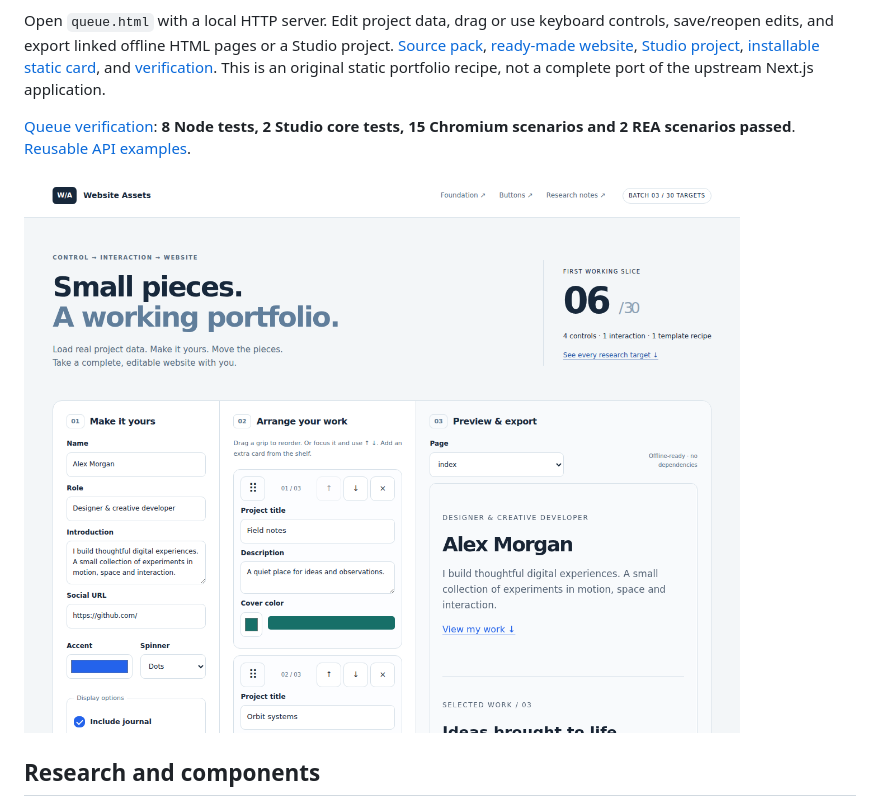
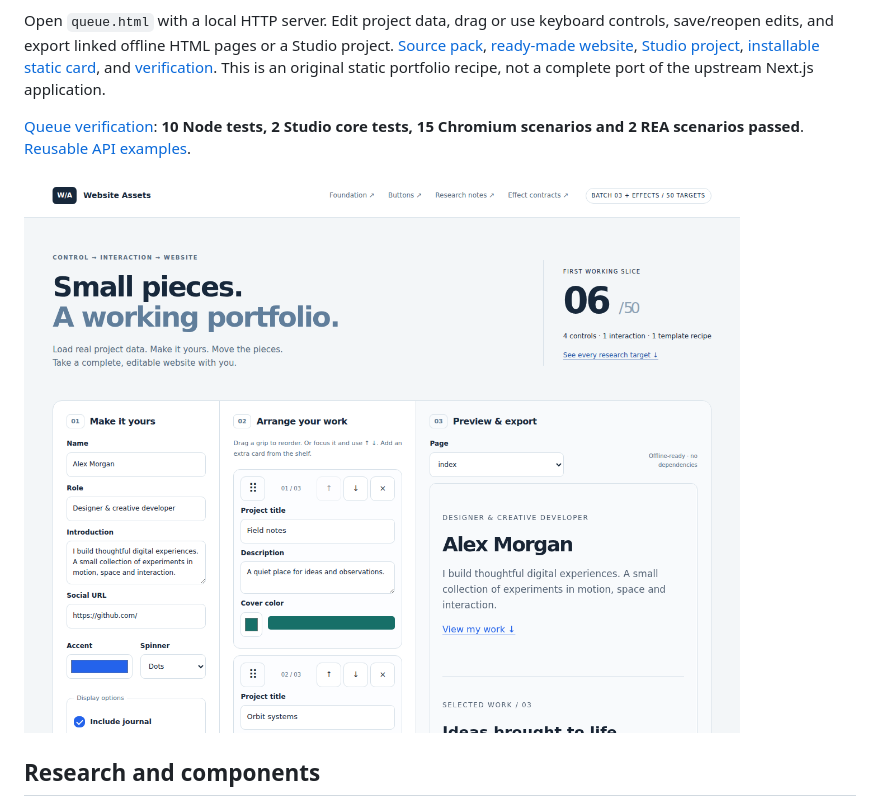
Before and after one commit to zczxz3/website-assets, a Markdown page: README.md, the part around the change. GitHub-like rendering; pictures changed too: queue-preview.png.

Commit message:
Record passing 50-target queue verification [skip ci]

```diff
--- a/README.md
+++ b/README.md
@@ -26,7 +26,7 @@ Download [foundation-pack.zip](foundation-pack.zip), extract it, then install on
 
 Open `queue.html` with a local HTTP server. Edit project data, drag or use keyboard controls, save/reopen edits, and export linked offline HTML pages or a Studio project. [Source pack](queue-source.zip), [ready-made website](queue-website.zip), [Studio project](queue-portfolio.mws.json), [installable static card](queue-card.zip), and [verification](QUEUE_VERIFICATION.md). This is an original static portfolio recipe, not a complete port of the upstream Next.js application.
 
-[Queue verification](QUEUE_VERIFICATION.md): **8 Node tests, 2 Studio core tests, 15 Chromium scenarios and 2 REA scenarios passed**. [Reusable API examples](QUEUE_COMPONENTS.md).
+[Queue verification](QUEUE_VERIFICATION.md): **10 Node tests, 2 Studio core tests, 15 Chromium scenarios and 2 REA scenarios passed**. [Reusable API examples](QUEUE_COMPONENTS.md).
 
 ![Queue Lab](queue-preview.png)
 
```
Also changed, not shown: QUEUE_VERIFICATION.md (+28 -27 lines), queue-effects-published.jpg (added), queue-mobile-preview.png, 2 other files.
